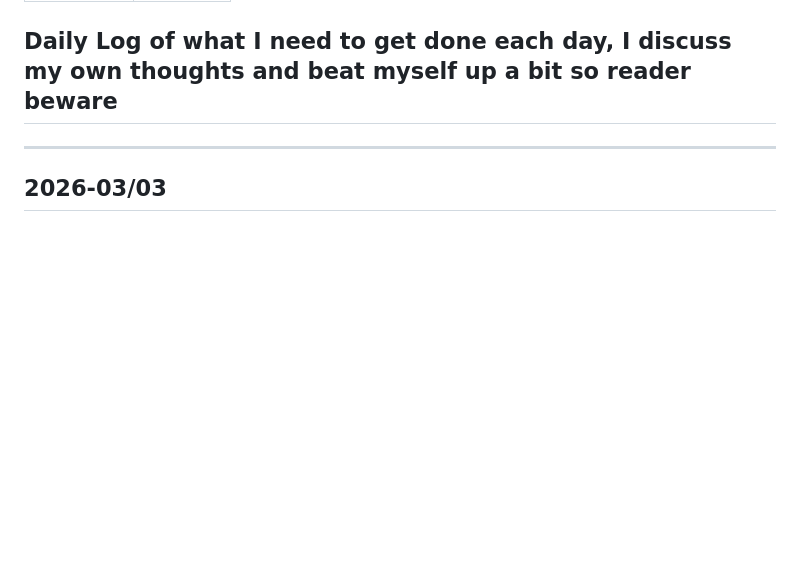
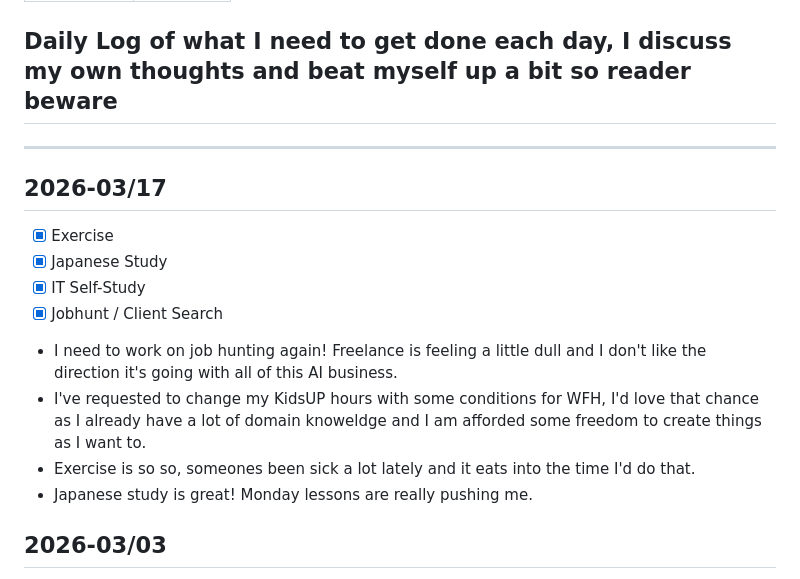
Before and after one commit to JaysonPye/pyegramming, a Markdown page: daily-log.md, the part around the change. GitHub-like rendering; blank space fills up the shorter version.

Commit message:
march 17

```diff
--- a/daily-log.md
+++ b/daily-log.md
@@ -4,6 +4,19 @@ title: Daily Log
 ---
 ## Daily Log of what I need to get done each day, I discuss my own thoughts and beat myself up a bit so reader beware
 ---
+
+## 2026-03/17
+
+- [x] Exercise
+- [x] Japanese Study
+- [x] IT Self-Study
+- [x] Jobhunt / Client Search
+
+- I need to work on job hunting again! Freelance is feeling a little dull and I don't like the direction it's going with all of this AI business.
+- I've requested to change my KidsUP hours with some conditions for WFH, I'd love that chance as I already have a lot of domain knoweldge and I am afforded some freedom to create things as I want to.
+- Exercise is so so, someones been sick a lot lately and it eats into the time I'd do that.
+- Japanese study is great! Monday lessons are really pushing me.
+
 
 ## 2026-03/03
 
```
